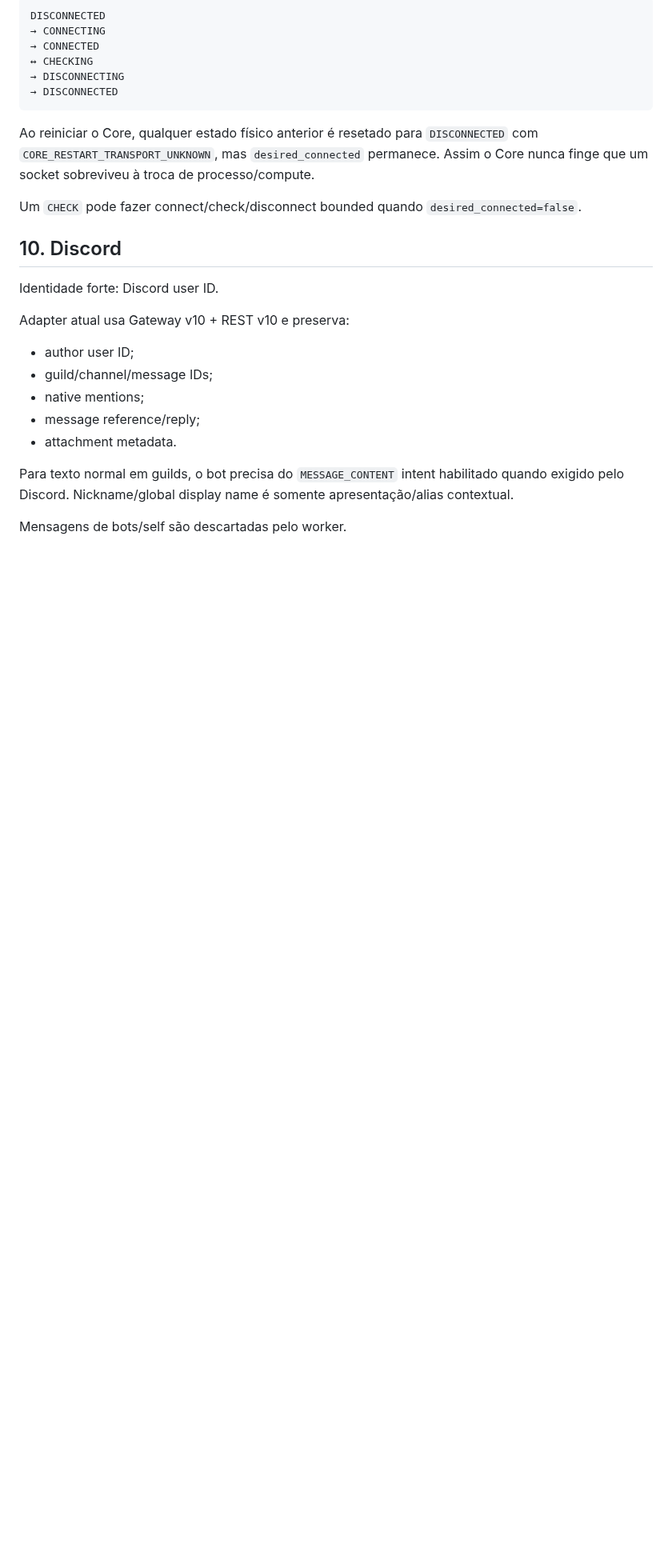
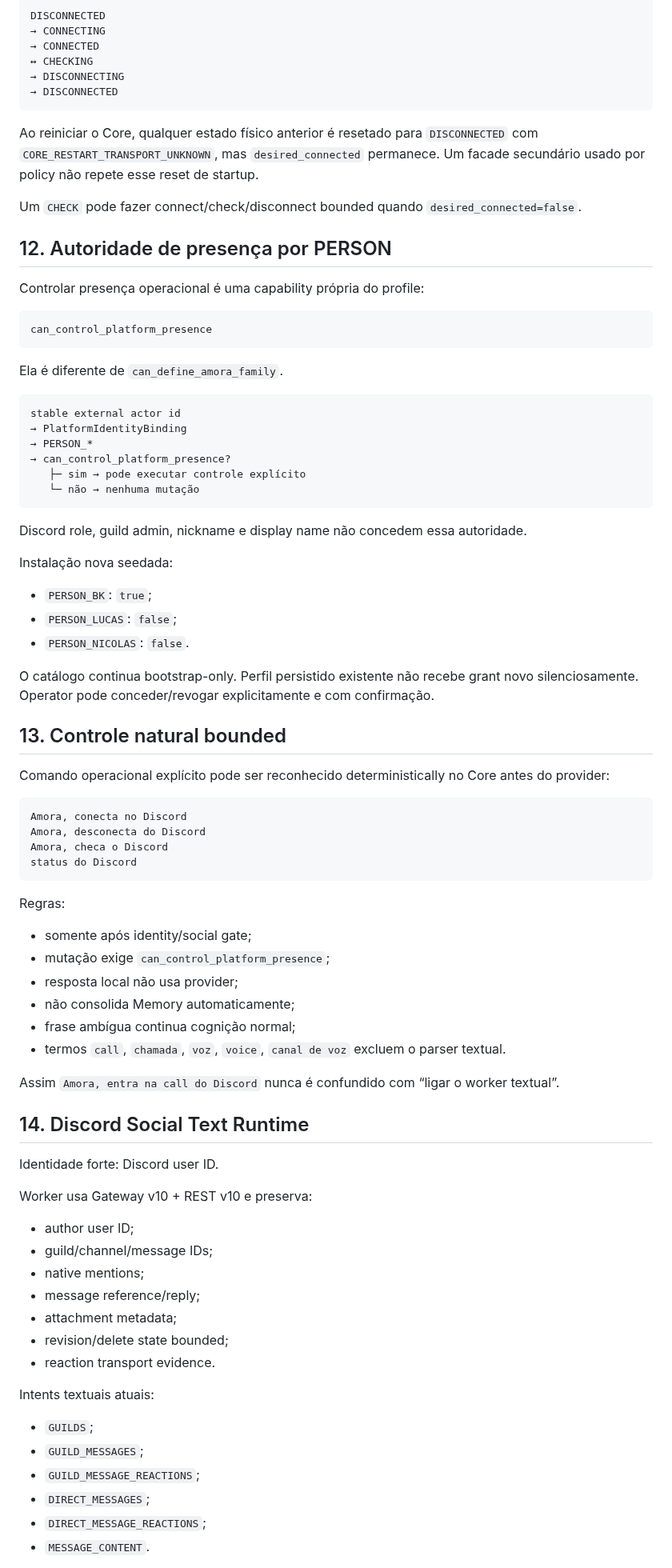
Before and after one commit to Sllay/Amora-Chibi, a Markdown page: docs/canon/PLATFORM_MESSAGING.md, the part around one of its changes. Shown at 80% size. Rendered like a GitHub page; blank space fills up the shorter version.

Commit message:
Canonicalize Discord revision handling and presence authority

````diff
--- a/docs/canon/PLATFORM_MESSAGING.md
+++ b/docs/canon/PLATFORM_MESSAGING.md
@@ -166,23 +202,81 @@ DISCONNECTED
 → DISCONNECTED
 ```
 
-Ao reiniciar o Core, qualquer estado físico anterior é resetado para `DISCONNECTED` com `CORE_RESTART_TRANSPORT_UNKNOWN`, mas `desired_connected` permanece. Assim o Core nunca finge que um socket sobreviveu à troca de processo/compute.
+Ao reiniciar o Core, qualquer estado físico anterior é resetado para `DISCONNECTED` com `CORE_RESTART_TRANSPORT_UNKNOWN`, mas `desired_connected` permanece. Um facade secundário usado por policy não repete esse reset de startup.
 
 Um `CHECK` pode fazer connect/check/disconnect bounded quando `desired_connected=false`.
 
-## 10. Discord
+## 12. Autoridade de presença por PERSON
+
+Controlar presença operacional é uma capability própria do profile:
+
+```text
+can_control_platform_presence
+```
+
+Ela é diferente de `can_define_amora_family`.
+
+```text
+stable external actor id
+→ PlatformIdentityBinding
+→ PERSON_*
+→ can_control_platform_presence?
+   ├─ sim → pode executar controle explícito
+   └─ não → nenhuma mutação
+```
+
+Discord role, guild admin, nickname e display name não concedem essa autoridade.
+
+Instalação nova seedada:
+
+- `PERSON_BK`: `true`;
+- `PERSON_LUCAS`: `false`;
+- `PERSON_NICOLAS`: `false`.
+
+O catálogo continua bootstrap-only. Perfil persistido existente não recebe grant novo silenciosamente. Operator pode conceder/revogar explicitamente e com confirmação.
+
+## 13. Controle natural bounded
+
+Comando operacional explícito pode ser reconhecido deterministically no Core antes do provider:
+
+```text
+Amora, conecta no Discord
+Amora, desconecta do Discord
+Amora, checa o Discord
+status do Discord
+```
+
+Regras:
+
+- somente após identity/social gate;
+- mutação exige `can_control_platform_presence`;
+- resposta local não usa provider;
+- não consolida Memory automaticamente;
+- frase ambígua continua cognição normal;
+- termos `call`, `chamada`, `voz`, `voice`, `canal de voz` excluem o parser textual.
+
+Assim `Amora, entra na call do Discord` nunca é confundido com “ligar o worker textual”.
+
+## 14. Discord Social Text Runtime
 
 Identidade forte: Discord user ID.
 
-Adapter atual usa Gateway v10 + REST v10 e preserva:
+Worker usa Gateway v10 + REST v10 e preserva:
 
 - author user ID;
 - guild/channel/message IDs;
 - native mentions;
 - message reference/reply;
-- attachment metadata.
+- attachment metadata;
+- revision/delete state bounded;
+- reaction transport evidence.
 
-Para texto normal em guilds, o bot precisa do `MESSAGE_CONTENT` intent habilitado quando exigido pelo Discord. Nickname/global display name é somente apresentação/alias contextual.
+Intents textuais atuais:
 
-Mensagens de bots/self são descartadas pelo worker.
+- `GUILDS`;
+- `GUILD_MESSAGES`;
+- `GUILD_MESSAGE_REACTIONS`;
+- `DIRECT_MESSAGES`;
+- `DIRECT_MESSAGE_REACTIONS`;
+- `MESSAGE_CONTENT`.
 
````
Also changed, not shown: other parts of docs/canon/PLATFORM_MESSAGING.md (+97 -24 lines).
